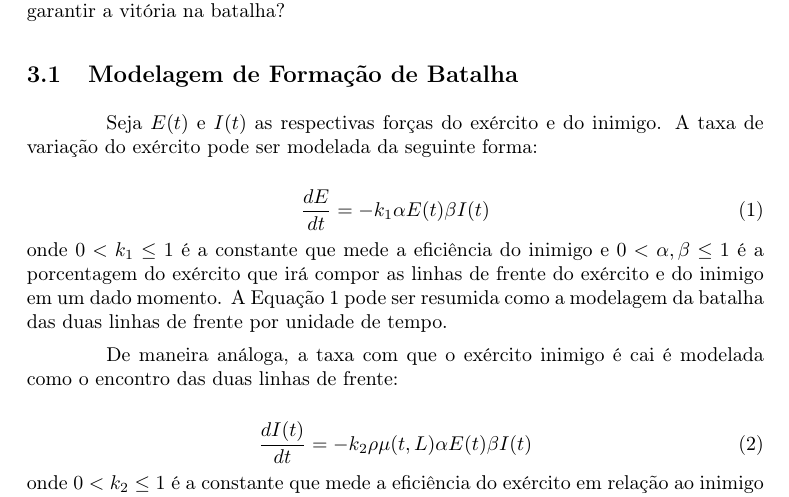
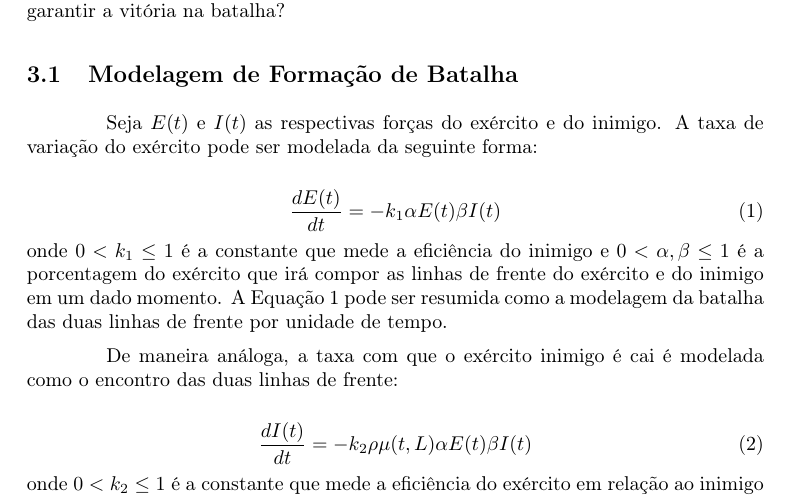
Before and after one commit to mcleary/GentlemansBattle, a LaTeX paper (report/gentlemans_battle_report.tex): part of page 4 of 7, cut so that both start at the same text. Compiled offline with pdfLaTeX.

Commit message:
Correção de parâmetro na equação 1

```diff
--- a/report/gentlemans_battle_report.tex
+++ b/report/gentlemans_battle_report.tex
@@ -115,7 +115,7 @@ Considere o embate entre duas forças homogêneas no contexto de uma batalha his
 Seja $E(t)$ e $I(t)$ as respectivas forças do exército e do inimigo. A taxa de variação do exército pode ser modelada da seguinte forma:
 
 \begin{equation}
-	\frac{dE}{dt} = -k_1 \alpha E(t) \beta I(t)
+	\frac{dE(t)}{dt} = -k_1 \alpha E(t) \beta I(t)
 	\label{eq:army}
 \end{equation}
 onde $0 < k_1 \leq 1$ é a constante que mede a eficiência do inimigo e $0 < \alpha,\beta \leq 1$ é a porcentagem do exército que irá compor as linhas de frente do exército e do inimigo em um dado momento. A Equação \ref{eq:army} pode ser resumida como a modelagem da batalha das duas linhas de frente por unidade de tempo.
```
Also changed, not shown: report/gentlemans_battle_report.pdf.
